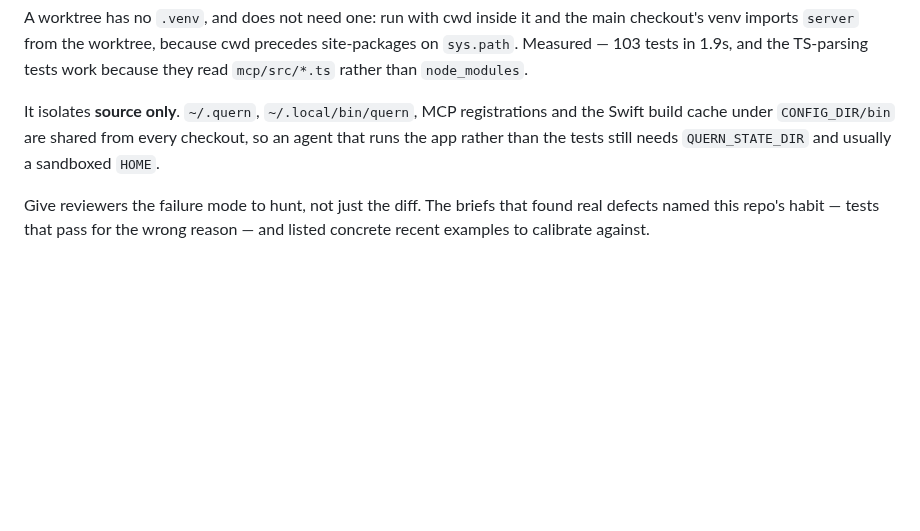
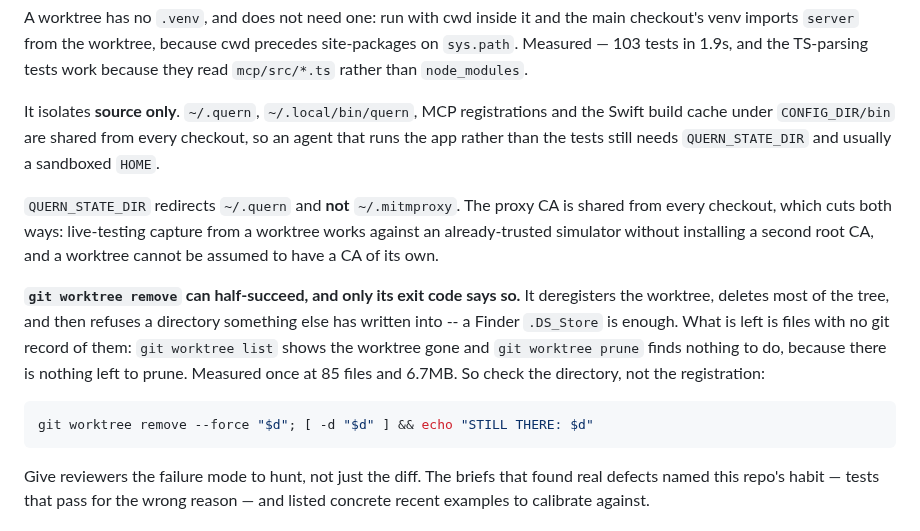
Before and after one commit to quern-dev/quern, a Markdown page: CONTRIBUTING.md, the part around the change. Rendered like a GitHub page; blank space fills up the shorter version.

Commit message:
Record two worktree hazards found in use
`git worktree remove` can half-succeed: it deregisters, deletes most of
the tree, then refuses a directory something else has written into -- a
Finder .DS_Store suffices -- and exits non-zero. What survives is files
with no git record of them, since `worktree list` shows it gone and
`prune` has nothing to prune. Measured by dev-69 at 85 files and 6.7MB,
caught only because they happened to be checking the directory rather
than the registration.

And QUERN_STATE_DIR redirects ~/.quern but not ~/.mitmproxy, so the
proxy CA is shared from every checkout. That is useful in both
directions: capture can be live-tested from a worktree against an
already-trusted simulator, and a worktree must not be assumed to have a
CA of its own.

````diff
--- a/CONTRIBUTING.md
+++ b/CONTRIBUTING.md
@@ -333,6 +333,23 @@ and the Swift build cache under `CONFIG_DIR/bin` are shared from every checkout,
 so an agent that runs the app rather than the tests still needs
 `QUERN_STATE_DIR` and usually a sandboxed `HOME`.
 
+`QUERN_STATE_DIR` redirects `~/.quern` and **not** `~/.mitmproxy`. The proxy CA
+is shared from every checkout, which cuts both ways: live-testing capture from
+a worktree works against an already-trusted simulator without installing a
+second root CA, and a worktree cannot be assumed to have a CA of its own.
+
+**`git worktree remove` can half-succeed, and only its exit code says so.** It
+deregisters the worktree, deletes most of the tree, and then refuses a
+directory something else has written into -- a Finder `.DS_Store` is enough.
+What is left is files with no git record of them: `git worktree list` shows the
+worktree gone and `git worktree prune` finds nothing to do, because there is
+nothing left to prune. Measured once at 85 files and 6.7MB. So check the
+directory, not the registration:
+
+```sh
+git worktree remove --force "$d"; [ -d "$d" ] && echo "STILL THERE: $d"
+```
+
 Give reviewers the failure mode to hunt, not just the diff. The briefs that found
 real defects named this repo's habit — tests that pass for the wrong reason — and
 listed concrete recent examples to calibrate against.
````
